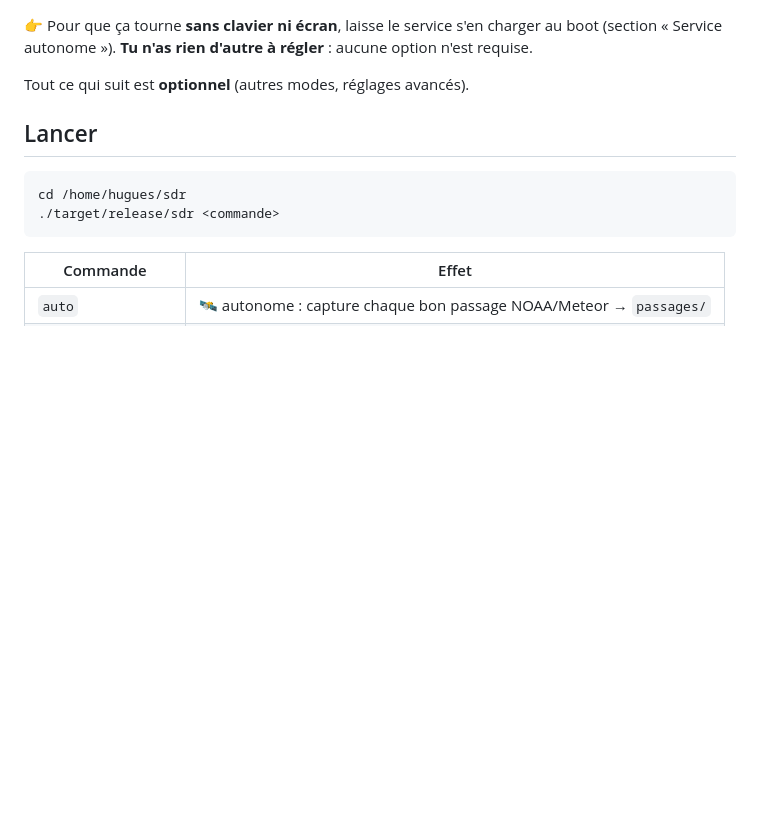
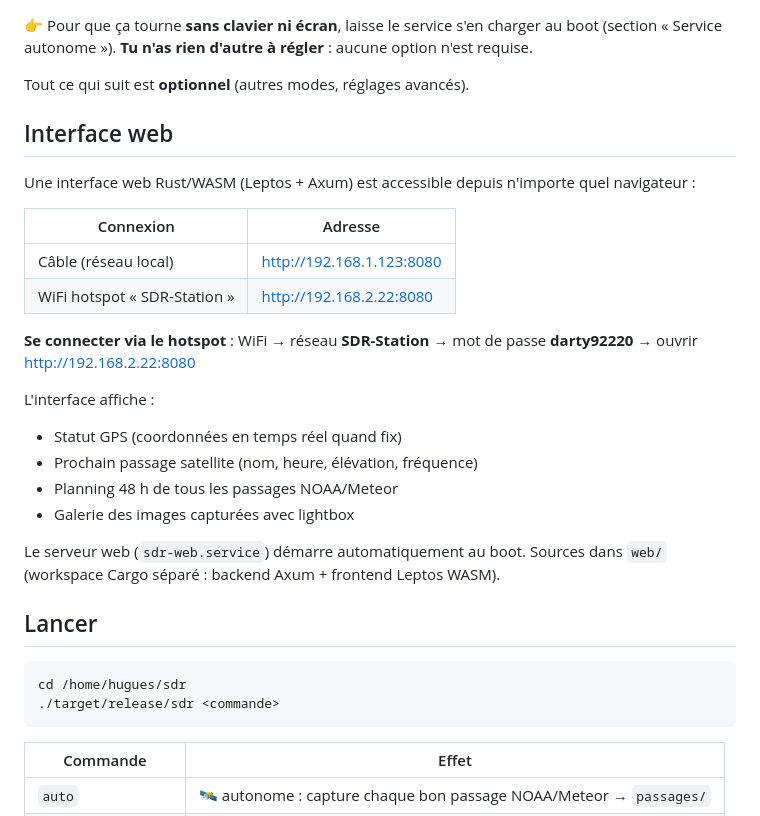
Before and after one commit to MaxIKweeger/sdr, a Markdown page: README.md, the part around one of its changes. Rendered like a GitHub page; blank space fills up the shorter version.

```diff
--- a/README.md
+++ b/README.md
@@ -20,6 +20,26 @@ La position vient du GPS, l'heure/les orbites se gèrent toutes seules.
 (section « Service autonome »). **Tu n'as rien d'autre à régler** : aucune option n'est requise.
 
 Tout ce qui suit est **optionnel** (autres modes, réglages avancés).
+
+## Interface web
+
+Une interface web Rust/WASM (Leptos + Axum) est accessible depuis n'importe quel navigateur :
+
+| Connexion | Adresse |
+|-----------|---------|
+| Câble (réseau local) | http://192.168.1.123:8080 |
+| WiFi hotspot « SDR-Station » | http://192.168.2.22:8080 |
+
+**Se connecter via le hotspot** : WiFi → réseau **SDR-Station** → mot de passe **darty92220** → ouvrir http://192.168.2.22:8080
+
+L'interface affiche :
+- Statut GPS (coordonnées en temps réel quand fix)
+- Prochain passage satellite (nom, heure, élévation, fréquence)
+- Planning 48 h de tous les passages NOAA/Meteor
+- Galerie des images capturées avec lightbox
+
+Le serveur web (`sdr-web.service`) démarre automatiquement au boot.
+Sources dans `web/` (workspace Cargo séparé : backend Axum + frontend Leptos WASM).
 
 ## Lancer
 
```
Also changed, not shown: other parts of README.md (+32 -18 lines).
